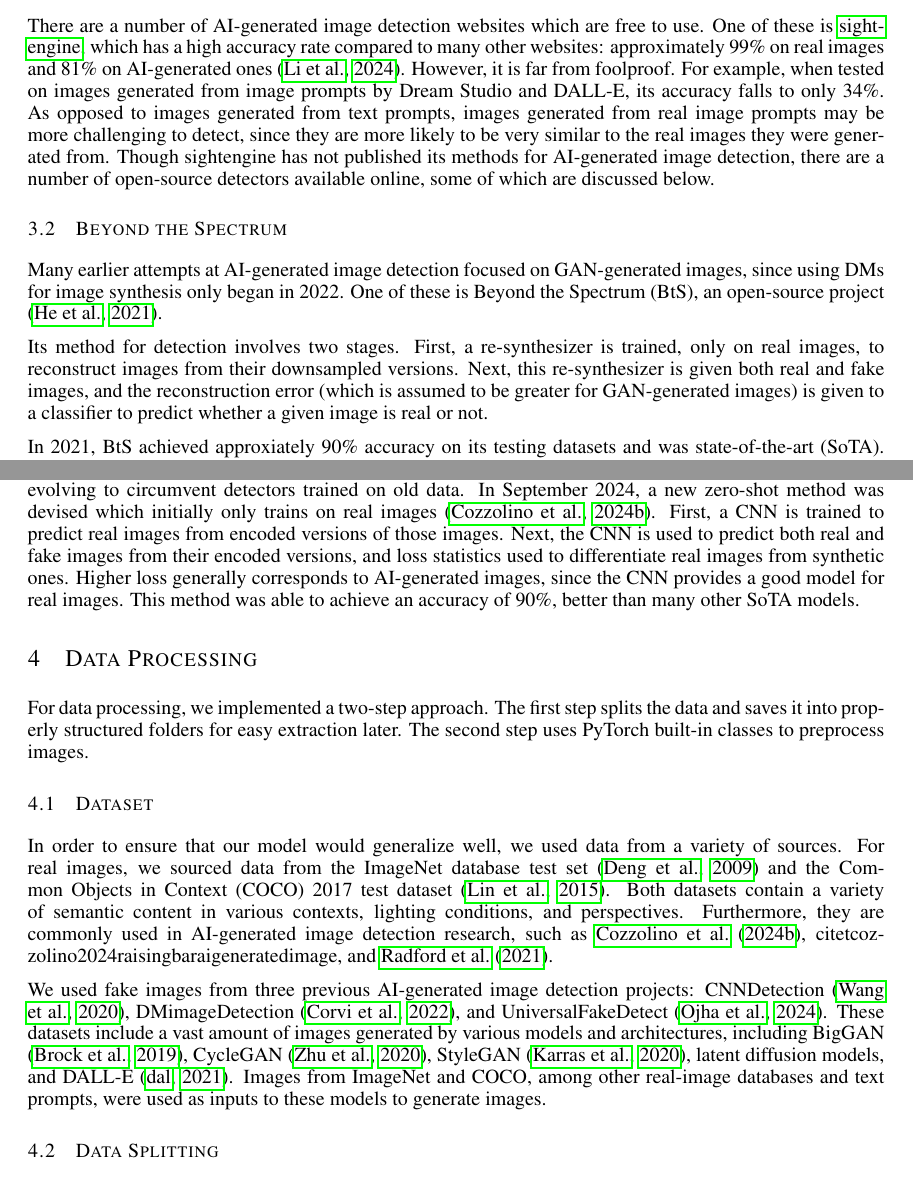
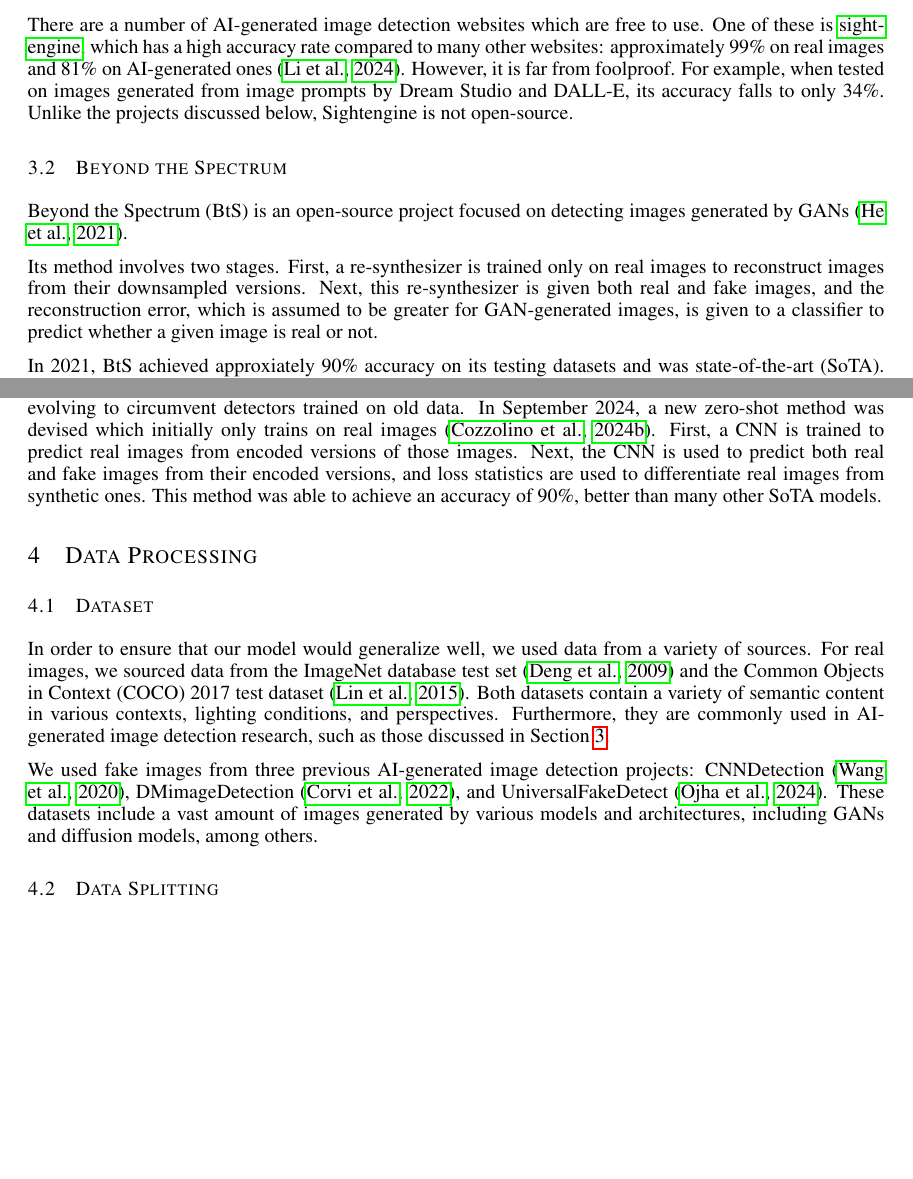
Before and after one commit to WilliamJWen/Project42, a LaTeX paper (reports/4.4_Final_Report/latex/APS360_Project.tex): two parts of pages 2 and 3 of 13, joined at a grey line, cut so that both start at the same text, the shorter picture padded with empty space. Compiled offline with pdfLaTeX.

Commit message:
cut down slightly

```diff
--- a/reports/4.4_Final_Report/latex/APS360_Project.tex
+++ b/reports/4.4_Final_Report/latex/APS360_Project.tex
@@ -92,13 +93,13 @@ Image synthesis is the process wherein an artificial image is generated by a com
 
 \subsection{Sightengine}
 
-There are a number of AI-generated image detection websites which are free to use. One of these is \citet{sightengine}, which has a high accuracy rate compared to many other websites: approximately 99\% on real images and 81\% on AI-generated ones \citep{li2024adversarialaiartunderstandinggeneration}. However, it is far from foolproof. For example, when tested on images generated from image prompts by Dream Studio and DALL-E, its accuracy falls to only 34\%. As opposed to images generated from text prompts, images generated from real image prompts may be more challenging to detect, since they are more likely to be very similar to the real images they were generated from. Though sightengine has not published its methods for AI-generated image detection, there are a number of open-source detectors available online, some of which are discussed below.
+There are a number of AI-generated image detection websites which are free to use. One of these is \citet{sightengine}, which has a high accuracy rate compared to many other websites: approximately 99\% on real images and 81\% on AI-generated ones \citep{li2024adversarialaiartunderstandinggeneration}. However, it is far from foolproof. For example, when tested on images generated from image prompts by Dream Studio and DALL-E, its accuracy falls to only 34\%. Unlike the projects discussed below, Sightengine is not open-source.
 
 \subsection{Beyond the Spectrum}
 
-Many earlier attempts at AI-generated image detection focused on GAN-generated images, since using DMs for image synthesis only began in 2022. One of these is Beyond the Spectrum (BtS), an open-source project \citep{he2021spectrumdetectingdeepfakesresynthesis}.
+Beyond the Spectrum (BtS) is an open-source project focused on detecting images generated by GANs \citep{he2021spectrumdetectingdeepfakesresynthesis}.
 
-Its method for detection involves two stages. First, a re-synthesizer is trained, only on real images, to reconstruct images from their downsampled versions. Next, this re-synthesizer is given both real and fake images, and the reconstruction error (which is assumed to be greater for GAN-generated images) is given to a classifier to predict whether a given image is real or not.
+Its method involves two stages. First, a re-synthesizer is trained only on real images to reconstruct images from their downsampled versions. Next, this re-synthesizer is given both real and fake images, and the reconstruction error, which is assumed to be greater for GAN-generated images, is given to a classifier to predict whether a given image is real or not.
 
 In 2021, BtS achieved approxiately 90\% accuracy on its testing datasets and was state-of-the-art (SoTA). However, in 2024, after the progression of GAN models and the advent of DMs, BtS achieves only a 21\% accuracy rate \citep{li2024adversarialaiartunderstandinggeneration}. Nonetheless, its approach is echoed in more recent successful approaches, such as the zero-shot method discussed in \ref{ZED}.
 
@@ -113,18 +114,17 @@ In natural language processing, text is interpreted as a sequence of tokens from
 \subsection{Zero-Shot Entropy-Based Detector}
 \label{ZED}
 
-The main issue in designing AI-generated image detectors is that image synthesis models are constantly evolving to circumvent detectors trained on old data. In September 2024, a new zero-shot method was devised which initially only trains on real images \citep{cozzolino2024zeroshotdetectionaigeneratedimages}. First, a CNN is trained to predict real images from encoded versions of those images. Next, the CNN is used to predict both real and fake images from their encoded versions, and loss statistics used to differentiate real images from synthetic ones. Higher loss generally corresponds to AI-generated images, since the CNN provides a good model for real images. This method was able to achieve an accuracy of 90\%, better than many other SoTA models.
+The main issue in designing AI-generated image detectors is that image synthesis models are constantly evolving to circumvent detectors trained on old data. In September 2024, a new zero-shot method was devised which initially only trains on real images \citep{cozzolino2024zeroshotdetectionaigeneratedimages}. First, a CNN is trained to predict real images from encoded versions of those images. Next, the CNN is used to predict both real and fake images from their encoded versions, and loss statistics are used to differentiate real images from synthetic ones. This method was able to achieve an accuracy of 90\%, better than many other SoTA models.
 
 \section{Data Processing}
 
-For data processing, we implemented a two-step approach. The first step splits the data and saves it into properly structured folders for easy extraction later. The second step uses PyTorch built-in classes to preprocess images.
 \subsection{Dataset}
 
-In order to ensure that our model would generalize well, we used data from a variety of sources. For real images, we sourced data from the ImageNet database test set \citep{5206848} and the Common Objects in Context (COCO) 2017 test dataset \citep{lin2015microsoft}. Both datasets contain a variety of semantic content in various contexts, lighting conditions, and perspectives. Furthermore, they are commonly used in AI-generated image detection research, such as \citet{cozzolino2024zeroshotdetectionaigeneratedimages}, citet{cozzolino2024raisingbaraigeneratedimage}, and \citet{radford2021learningtransferablevisualmodels}.
+In order to ensure that our model would generalize well, we used data from a variety of sources. For real images, we sourced data from the ImageNet database test set \citep{5206848} and the Common Objects in Context (COCO) 2017 test dataset \citep{lin2015microsoft}. Both datasets contain a variety of semantic content in various contexts, lighting conditions, and perspectives. Furthermore, they are commonly used in AI-generated image detection research, such as those discussed in Section \ref{background}.
 
 We used fake images from three previous AI-generated image detection projects: CNNDetection
 \citep{wang2020cnngeneratedimagessurprisinglyeasy}, DMimageDetection \citep{corvi2022detectionsyntheticimagesgenerated}, and UniversalFakeDetect
-\citep{ojha2024universalfakeimagedetectors}. These datasets include a vast amount of images generated by various models and architectures, including BigGAN \citep{brock2019largescalegantraining}, CycleGAN \citep{zhu2020unpairedimagetoimagetranslationusing}, StyleGAN \citep{karras2020analyzingimprovingimagequality}, latent diffusion models, and DALL-E \citep{dall-e}. Images from ImageNet and COCO, among other real-image databases and text prompts, were used as inputs to these models to generate images.
+\citep{ojha2024universalfakeimagedetectors}. These datasets include a vast amount of images generated by various models and architectures, including GANs and diffusion models, among others.
 
 \subsection{Data Splitting}
 
```
Also changed, not shown: reports/4.4_Final_Report/latex/APS360_Project.tex (7 more changed lines). Lines whose indentation alone changed are shown as unchanged.
